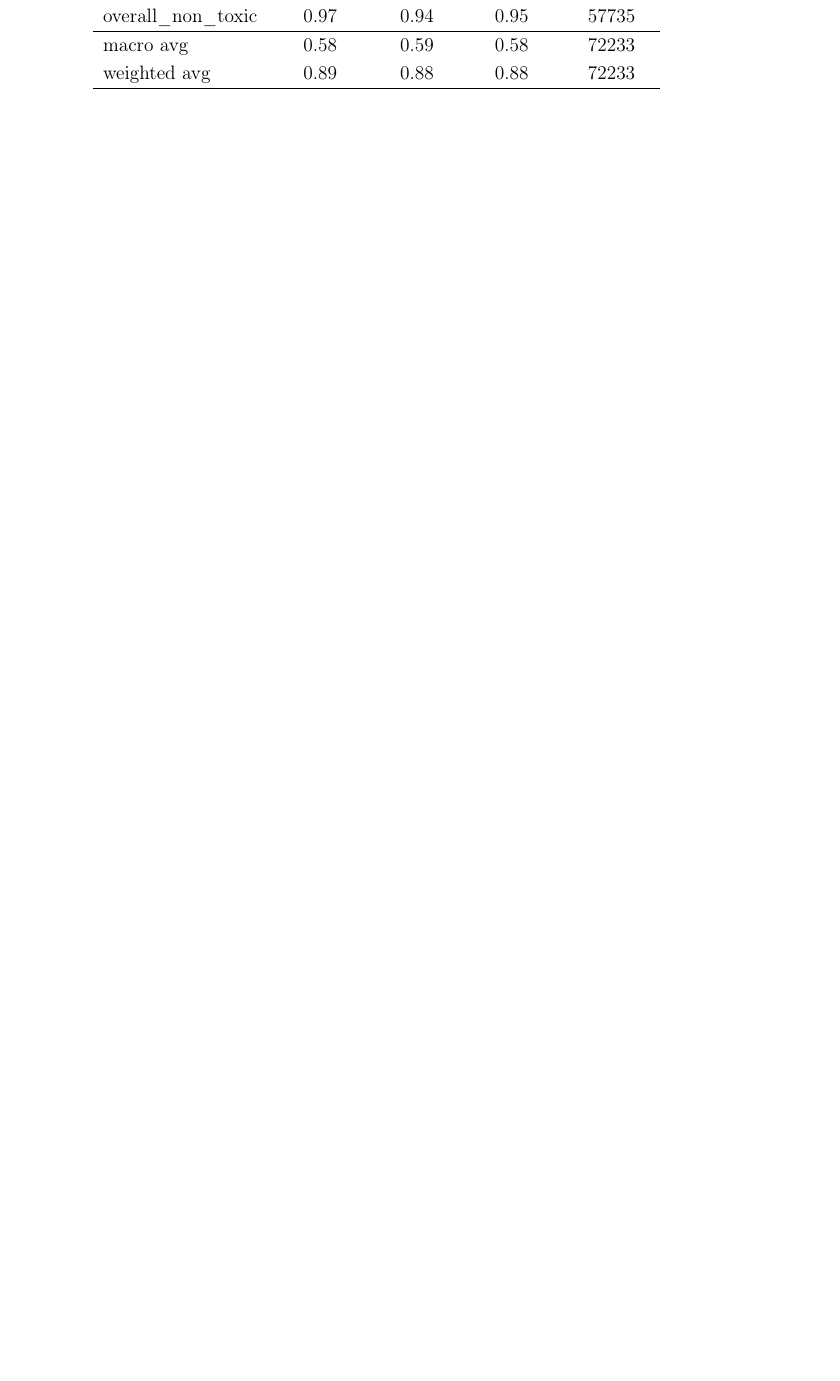
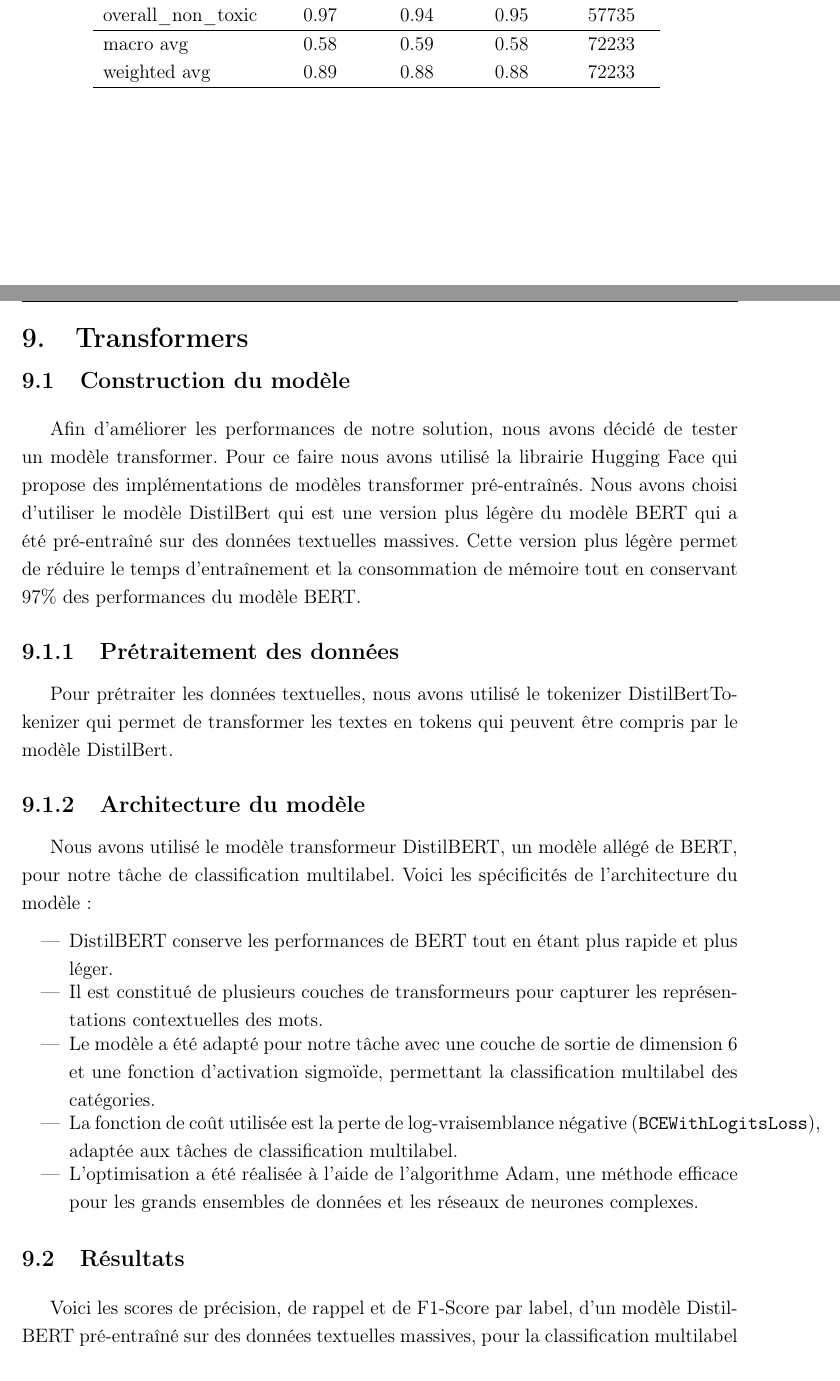
Before and after one commit to eithannak29/ToxicityBot, a LaTeX document (latex/root.tex, which reads latex/sections/transformers.tex): part of page 31 of 36 before the commit and two parts of pages 32 and 33 of 39 after it, the two joined at a grey line, cut so that both start at the same text, the shorter picture padded with empty space. Compiled offline with pdfLaTeX.

Commit message:
update(Latex): add transformers part

```diff
--- /dev/null
+++ b/latex/sections/transformers.tex
@@ -0,0 +1,28 @@
+\chapter{Transformers}
+
+\section{Construction du modèle}
+
+Afin d'améliorer les performances de notre solution, nous avons décidé de tester un modèle transformer.
+Pour ce faire nous avons utilisé la librairie Hugging Face qui propose des implémentations de modèles transformer pré-entraînés.
+Nous avons choisi d'utiliser le modèle DistilBert qui est une version plus légère du modèle BERT qui a été pré-entraîné sur des données textuelles massives.
+Cette version plus légère permet de réduire le temps d'entraînement et la consommation de mémoire tout en conservant 97\% des performances du modèle BERT.
+
+\subsection{Prétraitement des données}
+
+Pour prétraiter les données textuelles, nous avons utilisé le tokenizer DistilBertTokenizer qui permet de transformer les textes en tokens qui peuvent être compris par le modèle DistilBert.
+
+\subsection{Architecture du modèle}
+
+Nous avons utilisé le modèle transformeur DistilBERT, un modèle allégé de BERT, pour notre tâche de classification multilabel. Voici les spécificités de l'architecture du modèle :
+
+\begin{itemize}
+\item DistilBERT conserve les performances de BERT tout en étant plus rapide et plus léger.
+\item Il est constitué de plusieurs couches de transformeurs pour capturer les représentations contextuelles des mots.
+\item Le modèle a été adapté pour notre tâche avec une couche de sortie de dimension 6 et une fonction d'activation sigmoïde, permettant la classification multilabel des catégories.
+\item La fonction de coût utilisée est la perte de log-vraisemblance négative (\texttt{BCEWithLogitsLoss}), adaptée aux tâches de classification multilabel.
+\item L'optimisation a été réalisée à l'aide de l'algorithme Adam, une méthode efficace pour les grands ensembles de données et les réseaux de neurones complexes.
+\end{itemize}
+
+\section{Résultats}
+
+Voici les scores de précision, de rappel et de F1-Score par label, d'un modèle DistilBERT pré-entraîné sur des données textuelles massives, pour la classification multilabel des différentes catégories au bout de 10 époques.
@@ -0,0 +45,2 @@
+    \label{tab:scores}
+\end{table}
```
Also changed, not shown: latex/root.tex (+3 -0 lines), latex/sections/dl.tex (+1 -0 lines), latex/root.pdf, latex/sections/transformers.tex (35 more changed lines).
